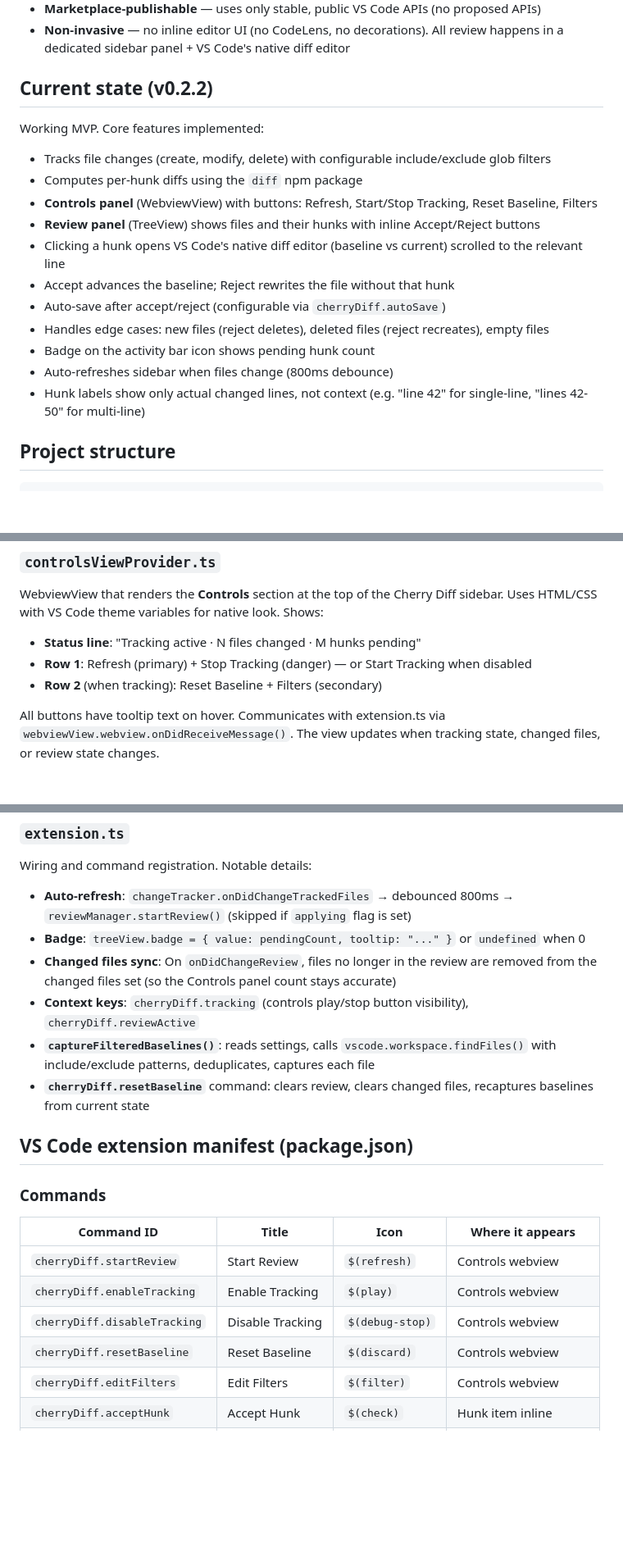
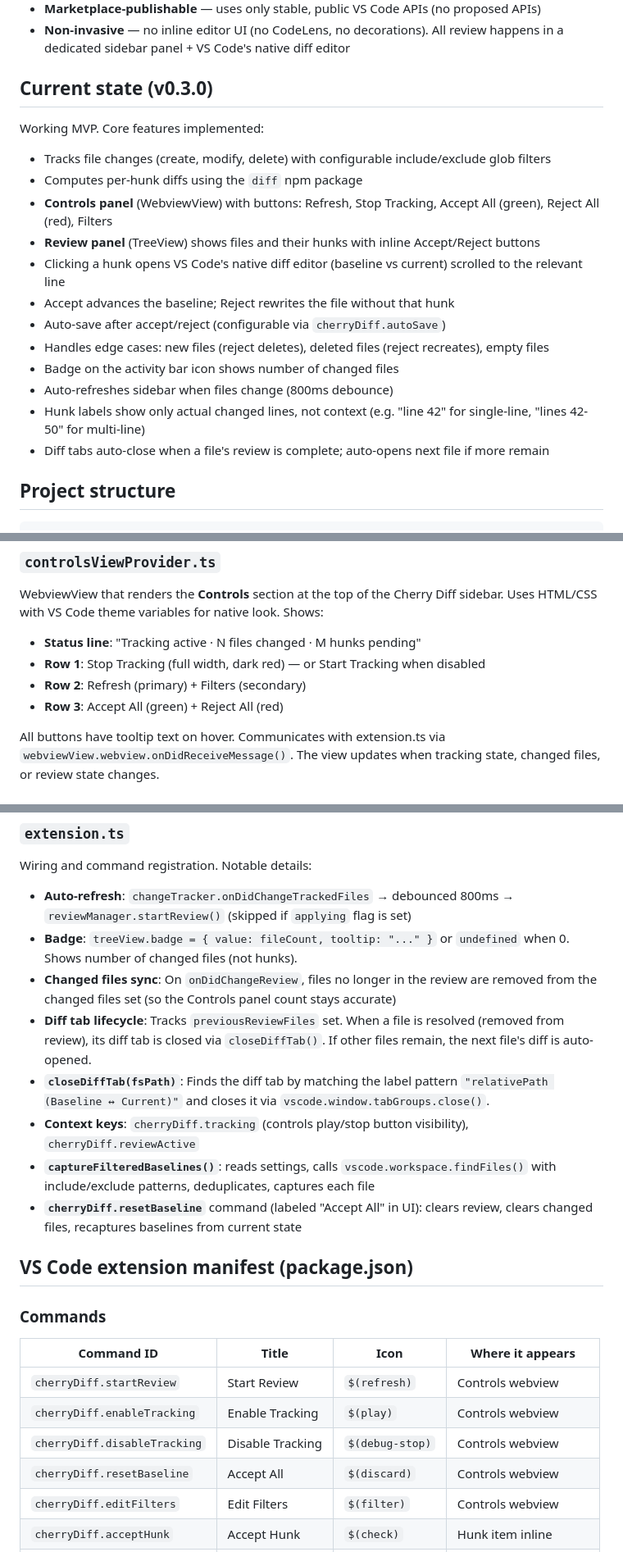
Before and after one commit to SteveImmanuel/vibe-projects, a Markdown page: cherry-diff/AGENTS.md, 3 parts joined by grey strips. Shown at 82% size. Drawn GitHub-style; blank space fills up the shorter version.

Commit message:
cherry-diff: [AI] Update docs

```diff
--- a/cherry-diff/AGENTS.md
+++ b/cherry-diff/AGENTS.md
@@ -12,20 +12,21 @@ The core idea: instead of accepting or rejecting an entire file's changes at onc
 - **Marketplace-publishable** — uses only stable, public VS Code APIs (no proposed APIs)
 - **Non-invasive** — no inline editor UI (no CodeLens, no decorations). All review happens in a dedicated sidebar panel + VS Code's native diff editor
 
-## Current state (v0.2.2)
+## Current state (v0.3.0)
 
 Working MVP. Core features implemented:
 - Tracks file changes (create, modify, delete) with configurable include/exclude glob filters
 - Computes per-hunk diffs using the `diff` npm package
-- **Controls panel** (WebviewView) with buttons: Refresh, Start/Stop Tracking, Reset Baseline, Filters
+- **Controls panel** (WebviewView) with buttons: Refresh, Stop Tracking, Accept All (green), Reject All (red), Filters
 - **Review panel** (TreeView) shows files and their hunks with inline Accept/Reject buttons
 - Clicking a hunk opens VS Code's native diff editor (baseline vs current) scrolled to the relevant line
 - Accept advances the baseline; Reject rewrites the file without that hunk
 - Auto-save after accept/reject (configurable via `cherryDiff.autoSave`)
 - Handles edge cases: new files (reject deletes), deleted files (reject recreates), empty files
-- Badge on the activity bar icon shows pending hunk count
+- Badge on the activity bar icon shows number of changed files
 - Auto-refreshes sidebar when files change (800ms debounce)
 - Hunk labels show only actual changed lines, not context (e.g. "line 42" for single-line, "lines 42-50" for multi-line)
+- Diff tabs auto-close when a file's review is complete; auto-opens next file if more remain
 
 ## Project structure
 
@@ -187,8 +188,9 @@ Central orchestrator. Key behaviors:
 ### `controlsViewProvider.ts`
 WebviewView that renders the **Controls** section at the top of the Cherry Diff sidebar. Uses HTML/CSS with VS Code theme variables for native look. Shows:
 - **Status line**: "Tracking active · N files changed · M hunks pending"
-- **Row 1**: Refresh (primary) + Stop Tracking (danger) — or Start Tracking when disabled
-- **Row 2** (when tracking): Reset Baseline + Filters (secondary)
+- **Row 1**: Stop Tracking (full width, dark red) — or Start Tracking when disabled
+- **Row 2**: Refresh (primary) + Filters (secondary)
+- **Row 3**: Accept All (green) + Reject All (red)
 
 All buttons have tooltip text on hover. Communicates with extension.ts via `webviewView.webview.onDidReceiveMessage()`. The view updates when tracking state, changed files, or review state changes.
 
@@ -212,11 +214,13 @@ Both refresh when `onDidChangeReview` fires (so the diff editor updates after ac
 Wiring and command registration. Notable details:
 
 - **Auto-refresh**: `changeTracker.onDidChangeTrackedFiles` → debounced 800ms → `reviewManager.startReview()` (skipped if `applying` flag is set)
-- **Badge**: `treeView.badge = { value: pendingCount, tooltip: "..." }` or `undefined` when 0
+- **Badge**: `treeView.badge = { value: fileCount, tooltip: "..." }` or `undefined` when 0. Shows number of changed files (not hunks).
 - **Changed files sync**: On `onDidChangeReview`, files no longer in the review are removed from the changed files set (so the Controls panel count stays accurate)
+- **Diff tab lifecycle**: Tracks `previousReviewFiles` set. When a file is resolved (removed from review), its diff tab is closed via `closeDiffTab()`. If other files remain, the next file's diff is auto-opened.
+- **`closeDiffTab(fsPath)`**: Finds the diff tab by matching the label pattern `"relativePath (Baseline ↔ Current)"` and closes it via `vscode.window.tabGroups.close()`.
 - **Context keys**: `cherryDiff.tracking` (controls play/stop button visibility), `cherryDiff.reviewActive`
 - **`captureFilteredBaselines()`**: reads settings, calls `vscode.workspace.findFiles()` with include/exclude patterns, deduplicates, captures each file
-- **`cherryDiff.resetBaseline`** command: clears review, clears changed files, recaptures baselines from current state
+- **`cherryDiff.resetBaseline`** command (labeled "Accept All" in UI): clears review, clears changed files, recaptures baselines from current state
 
 ## VS Code extension manifest (package.json)
 
@@ -226,7 +230,7 @@ Wiring and command registration. Notable details:
 | `cherryDiff.startReview` | Start Review | `$(refresh)` | Controls webview |
 | `cherryDiff.enableTracking` | Enable Tracking | `$(play)` | Controls webview |
 | `cherryDiff.disableTracking` | Disable Tracking | `$(debug-stop)` | Controls webview |
-| `cherryDiff.resetBaseline` | Reset Baseline | `$(discard)` | Controls webview |
+| `cherryDiff.resetBaseline` | Accept All | `$(discard)` | Controls webview |
 | `cherryDiff.editFilters` | Edit Filters | `$(filter)` | Controls webview |
 | `cherryDiff.acceptHunk` | Accept Hunk | `$(check)` | Hunk item inline |
 | `cherryDiff.rejectHunk` | Reject Hunk | `$(x)` | Hunk item inline |
```
Also changed, not shown: other parts of cherry-diff/AGENTS.md (+1 -1 lines), cherry-diff/CHANGELOG.md (+24 -1 lines).
